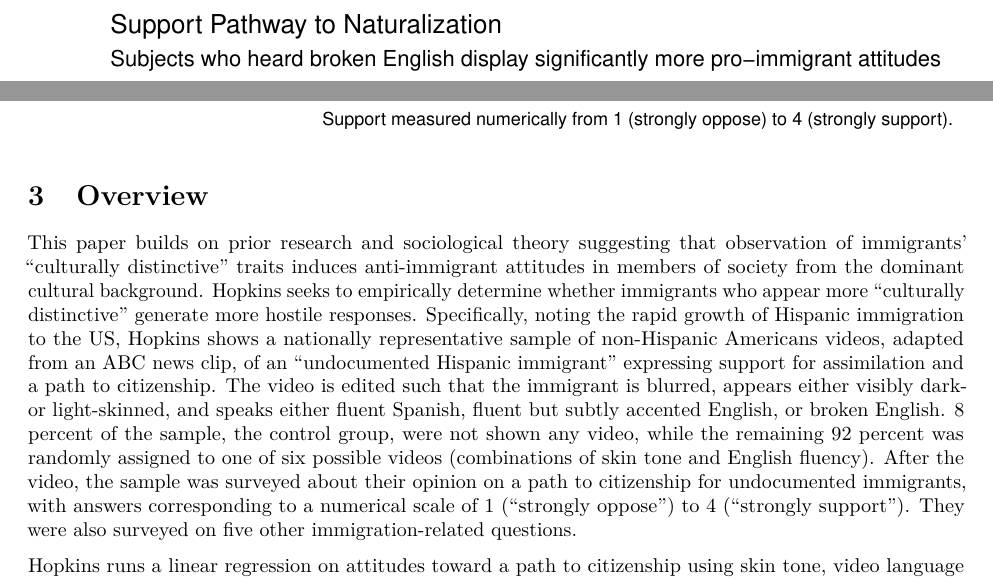
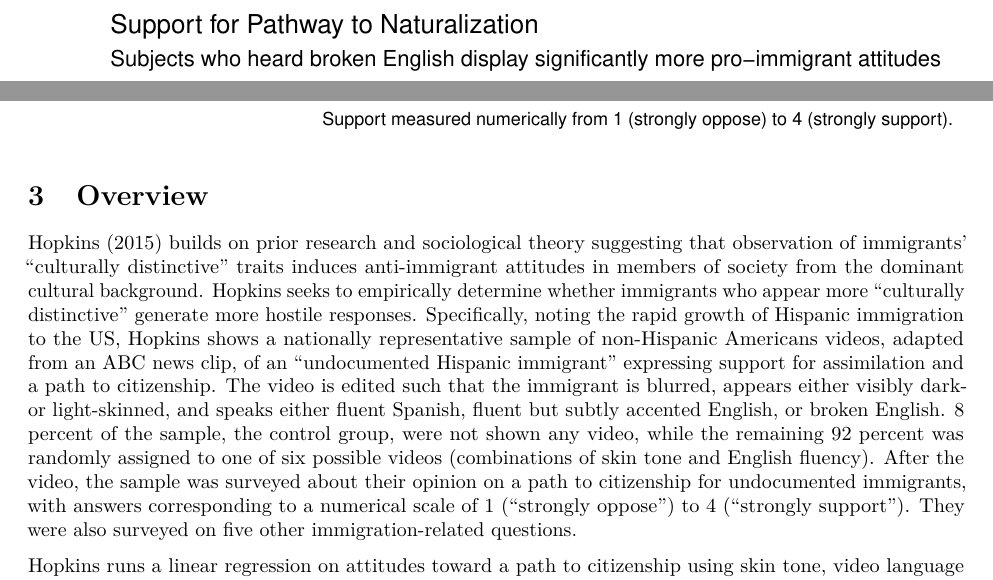
Before and after one commit to kevpwang/hopkins-replication, an R Markdown document (milestone_5.Rmd): two parts of page 3 of 5, joined at a grey line, cut so that both start at the same text. The pictures show the output file milestone_5.pdf that the author committed with the source.

Commit message:
Final pdf.

```diff
--- a/milestone_5.Rmd
+++ b/milestone_5.Rmd
@@ -152,7 +152,7 @@
 
 # Overview
 
-This paper builds on prior research and sociological theory suggesting that observation of immigrants' "culturally distinctive" traits induces anti-immigrant attitudes in members of society from the dominant cultural background. Hopkins seeks to empirically determine whether immigrants who appear more "culturally distinctive" generate more hostile responses. Specifically, noting the rapid growth of Hispanic immigration to the US, Hopkins shows a nationally representative sample of non-Hispanic Americans videos, adapted from an ABC news clip, of an "undocumented Hispanic immigrant" expressing support for assimilation and a path to citizenship. The video is edited such that the immigrant is blurred, appears either visibly dark- or light-skinned, and speaks either fluent Spanish, fluent but subtly accented English, or broken English. 8 percent of the sample, the control group, were not shown any video, while the remaining 92 percent was randomly assigned to one of six possible videos (combinations of skin tone and English fluency). After the video, the sample was surveyed about their opinion on a path to citizenship for undocumented immigrants, with answers corresponding to a numerical scale of 1 ("strongly oppose") to 4 ("strongly support"). They were also surveyed on five other immigration-related questions.
+@hopkins builds on prior research and sociological theory suggesting that observation of immigrants' "culturally distinctive" traits induces anti-immigrant attitudes in members of society from the dominant cultural background. Hopkins seeks to empirically determine whether immigrants who appear more "culturally distinctive" generate more hostile responses. Specifically, noting the rapid growth of Hispanic immigration to the US, Hopkins shows a nationally representative sample of non-Hispanic Americans videos, adapted from an ABC news clip, of an "undocumented Hispanic immigrant" expressing support for assimilation and a path to citizenship. The video is edited such that the immigrant is blurred, appears either visibly dark- or light-skinned, and speaks either fluent Spanish, fluent but subtly accented English, or broken English. 8 percent of the sample, the control group, were not shown any video, while the remaining 92 percent was randomly assigned to one of six possible videos (combinations of skin tone and English fluency). After the video, the sample was surveyed about their opinion on a path to citizenship for undocumented immigrants, with answers corresponding to a numerical scale of 1 ("strongly oppose") to 4 ("strongly support"). They were also surveyed on five other immigration-related questions.
 
 Hopkins runs a linear regression on attitudes toward a path to citizenship using skin tone, video language fluency, respondent years of education, conservatism, partisanship, race (white/black), and gender as explanatory variables. He also runs linear or logistic regressions between each of the other five questions and video language fluency. The principal results of the paper relate to the effect of skin tone and language. Hopkins finds that skin tone does not meaningfully shift change attitudes. Moreover, contrary to expectations that more distinctive traits would engender greater hostility, Hopkins finds no difference between exposure to fluent English or Spanish, and significantly increased support for a pathway to citizenship among those who heard broken English. Hopkins theorizes that rather than reinforce perceptions of cultural difference, a broken English speaker actually challenges stereotypes by exemplifying immigrants' desire to assimilate with American norms.
 
```
Also changed, not shown: milestone_5.pdf.
